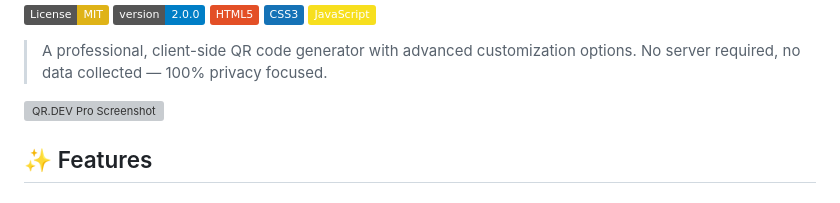
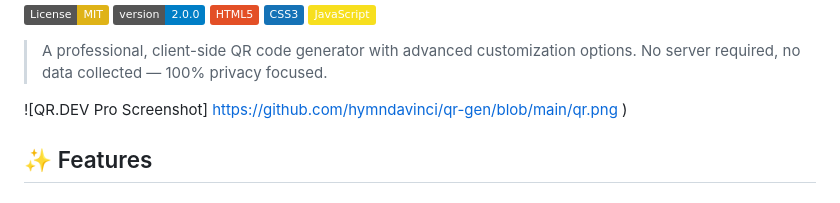
Before and after one commit to hymndavinci/qr-gen, a Markdown page: README.md, the part around the change. Rendered like a GitHub page; badges without logos; grey boxes are pictures that could not be loaded.

Commit message:
Correct QR code screenshot link in README
Fix image link syntax in README.md

```diff
--- a/README.md
+++ b/README.md
@@ -9,7 +9,8 @@ readme_content = '''# QR.DEV Pro
 
 > A professional, client-side QR code generator with advanced customization options. No server required, no data collected — 100% privacy focused.
 
-![QR.DEV Pro Screenshot](<qr.png />
+![QR.DEV Pro Screenshot]
+https://github.com/hymndavinci/qr-gen/blob/main/qr.png
 )
 
 ## ✨ Features
```
